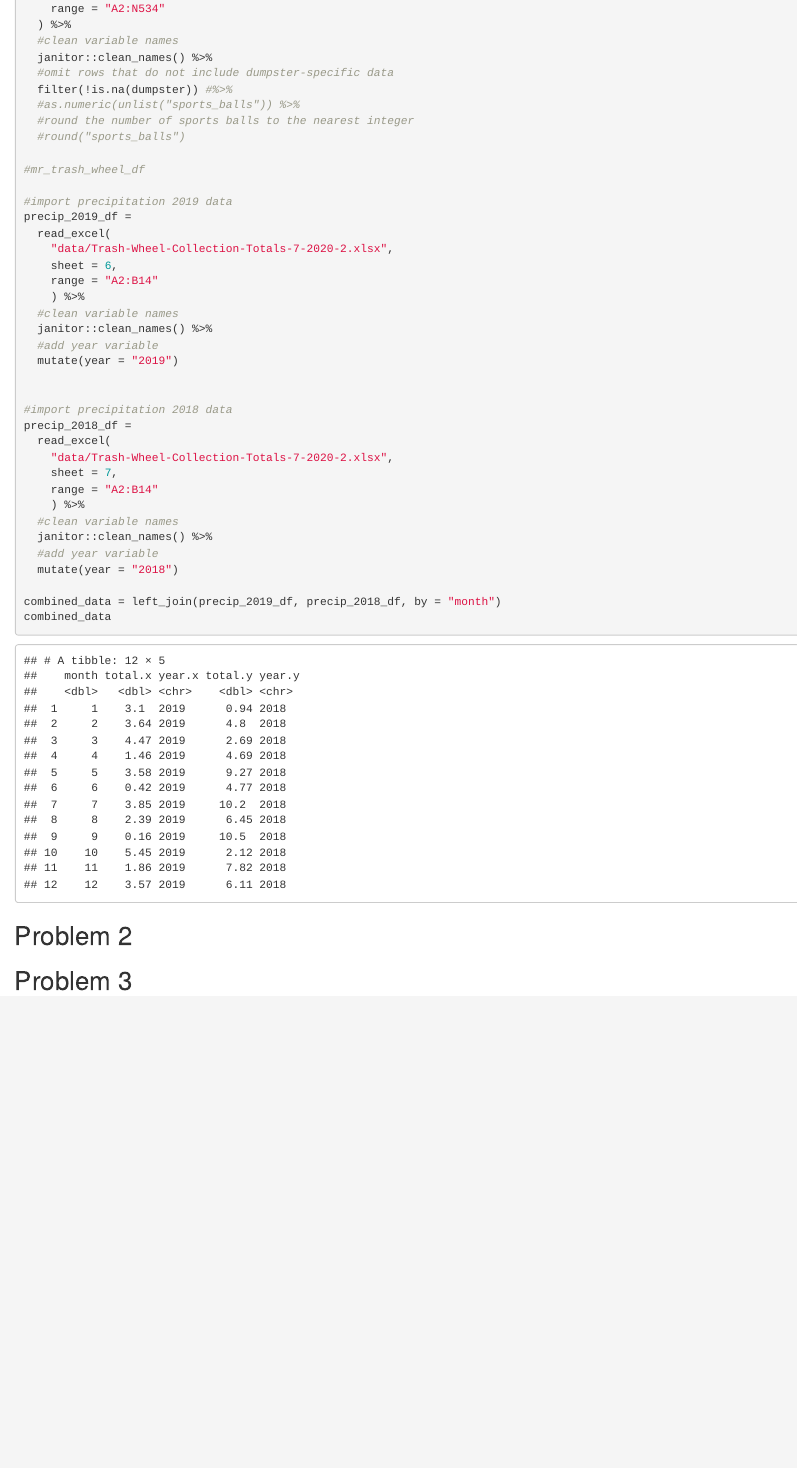
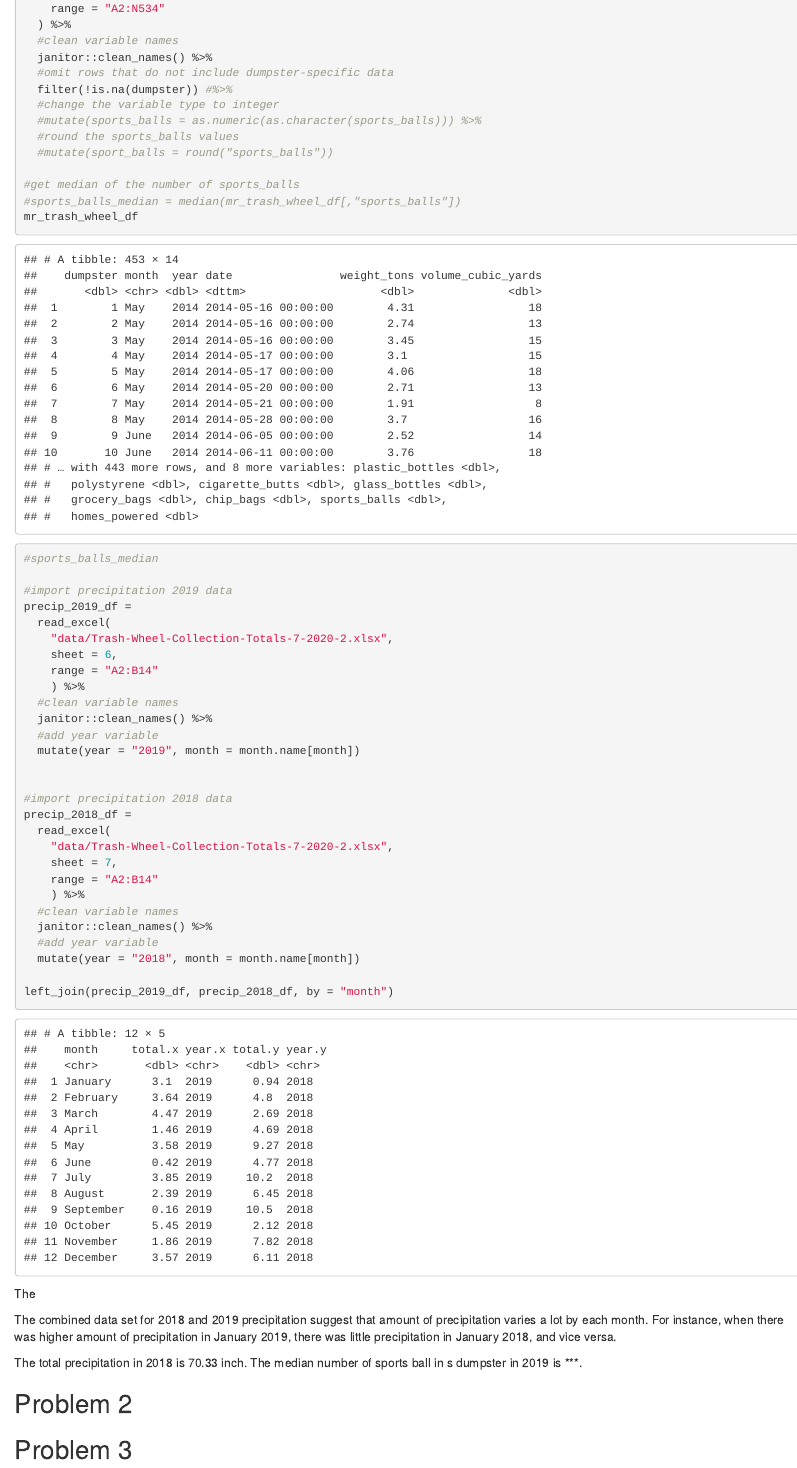
Before and after one commit to lscelia/p8105_hw2_lh3109, an R Markdown document (p8105_hw2_lh3109.Rmd): the page in a window 1100 px wide, from 260 px down. The pictures show the output file p8105_hw2_lh3109.html that the author committed with the source, opened offline.

Commit message:
problem 1 update

````diff
--- a/p8105_hw2_lh3109.Rmd
+++ b/p8105_hw2_lh3109.Rmd
@@ -24,11 +25,15 @@ mr_trash_wheel_df =
   janitor::clean_names() %>%
   #omit rows that do not include dumpster-specific data
   filter(!is.na(dumpster)) #%>%
-  #as.numeric(unlist("sports_balls")) %>%
-  #round the number of sports balls to the nearest integer
-  #round("sports_balls")
+  #change the variable type to integer
+  #mutate(sports_balls = as.numeric(as.character(sports_balls))) %>%
+  #round the sports_balls values
+  #mutate(sport_balls = round("sports_balls"))
 
-#mr_trash_wheel_df
+#get median of the number of sports_balls
+#sports_balls_median = median(mr_trash_wheel_df[,"sports_balls"])
+mr_trash_wheel_df
+#sports_balls_median
 
 #import precipitation 2019 data
 precip_2019_df =
@@ -40,7 +45,7 @@ precip_2019_df =
   #clean variable names
   janitor::clean_names() %>%
   #add year variable
-  mutate(year = "2019")
+  mutate(year = "2019", month = month.name[month])
 
 
 #import precipitation 2018 data
@@ -53,20 +58,24 @@ precip_2018_df =
   #clean variable names
   janitor::clean_names() %>%
   #add year variable
-  mutate(year = "2018")
+  mutate(year = "2018", month = month.name[month])
 
-combined_data = left_join(precip_2019_df, precip_2018_df, by = "month")
-combined_data
+left_join(precip_2019_df, precip_2018_df, by = "month")
 ```
 
 
+The
 
+The combined data set for 2018 and 2019 precipitation suggest that amount of precipitation varies a lot by each month. For instance, when there was higher amount of precipitation in January 2019, there was little precipitation in January 2018, and vice versa.
 
+The total precipitation in 2018 is 70.33 inch. The median number of sports ball in s dumpster in 2019 is ***.
 
 
 ## Problem 2
 
+```{r}
 
+```
 
 
 
````
Also changed, not shown: p8105_hw2_lh3109.html, p8105_hw2_lh3109.Rmd (1 more changed lines).
